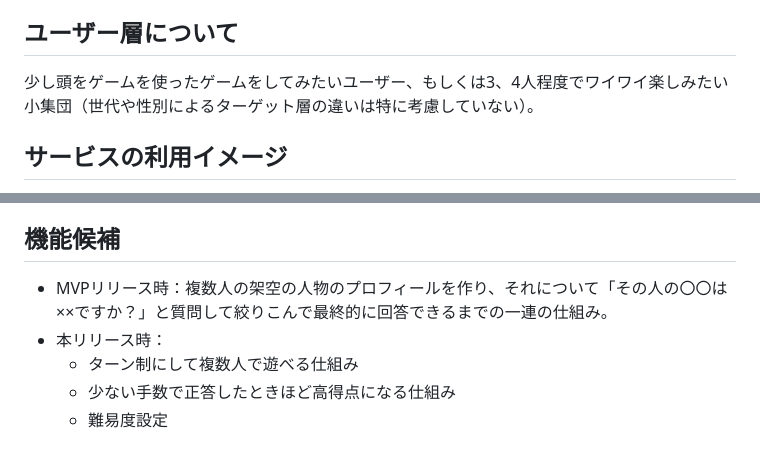
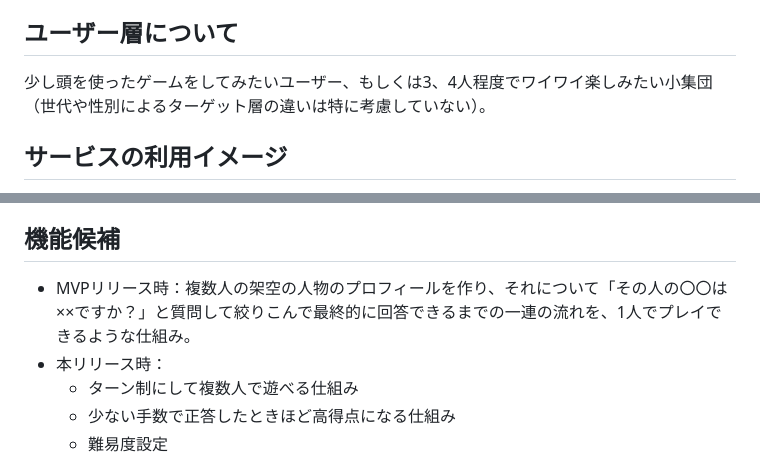
Before and after one commit to Suziye-blip/GraduationWork, a Markdown page: README.md, 2 parts joined by grey strips. Rendered like a GitHub page.

Commit message:
add:MVPリリース時の機能について、1人プレイであることを明記。mod:ターゲットとするユーザー層について、「少し頭を使ったゲームをしてみたいユーザー～」と文面を修正。

```diff
--- a/README.md
+++ b/README.md
@@ -24,7 +24,7 @@ Return Of The Obra Dinnは、ルーカス・ポープ製作のアドベンチャ
 保険調査官である主人公は船内の状況や手掛かりから、当時の乗員乗客の身元や安否を調べることになる。
 
 ## ユーザー層について
-少し頭をゲームを使ったゲームをしてみたいユーザー、もしくは3、4人程度でワイワイ楽しみたい小集団（世代や性別によるターゲット層の違いは特に考慮していない）。
+少し頭を使ったゲームをしてみたいユーザー、もしくは3、4人程度でワイワイ楽しみたい小集団（世代や性別によるターゲット層の違いは特に考慮していない）。
 
 ## サービスの利用イメージ
 - 1回数分程度で遊ぶことができて、人物当てゲームを楽しむことができる。
@@ -45,7 +45,7 @@ Return Of The Obra Dinnは、ルーカス・ポープ製作のアドベンチャ
 - ターン制による複数人プレイをすることもできる→答えに迫りすぎる質問をしてしまうと相手にヒントを与えてしまうという駆け引きが発生する。
 
 ## 機能候補
-- MVPリリース時：複数人の架空の人物のプロフィールを作り、それについて「その人の〇〇は××ですか？」と質問して絞りこんで最終的に回答できるまでの一連の仕組み。
+- MVPリリース時：複数人の架空の人物のプロフィールを作り、それについて「その人の〇〇は××ですか？」と質問して絞りこんで最終的に回答できるまでの一連の流れを、1人でプレイできるような仕組み。
 - 本リリース時：
     - ターン制にして複数人で遊べる仕組み
     - 少ない手数で正答したときほど高得点になる仕組み
```
